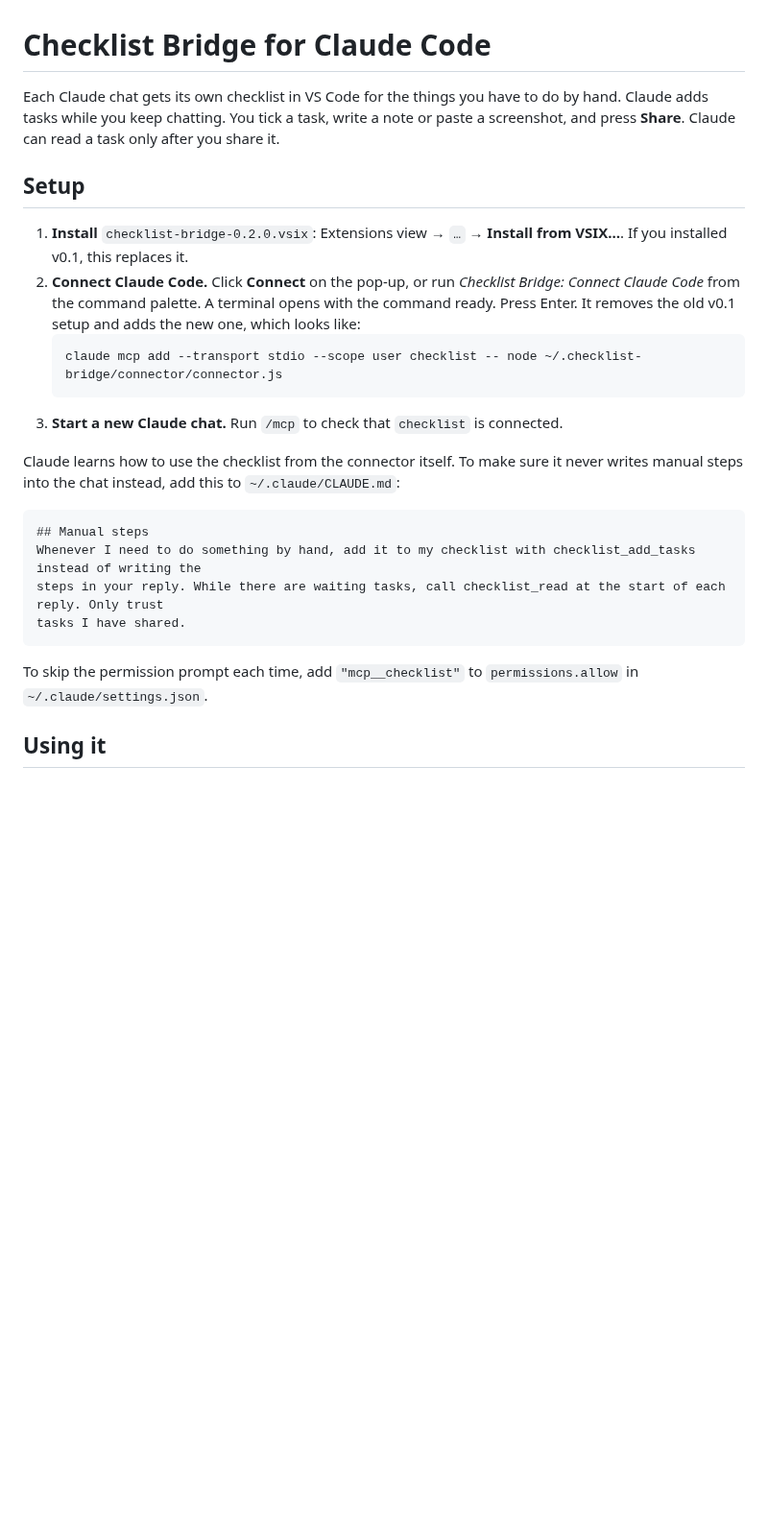
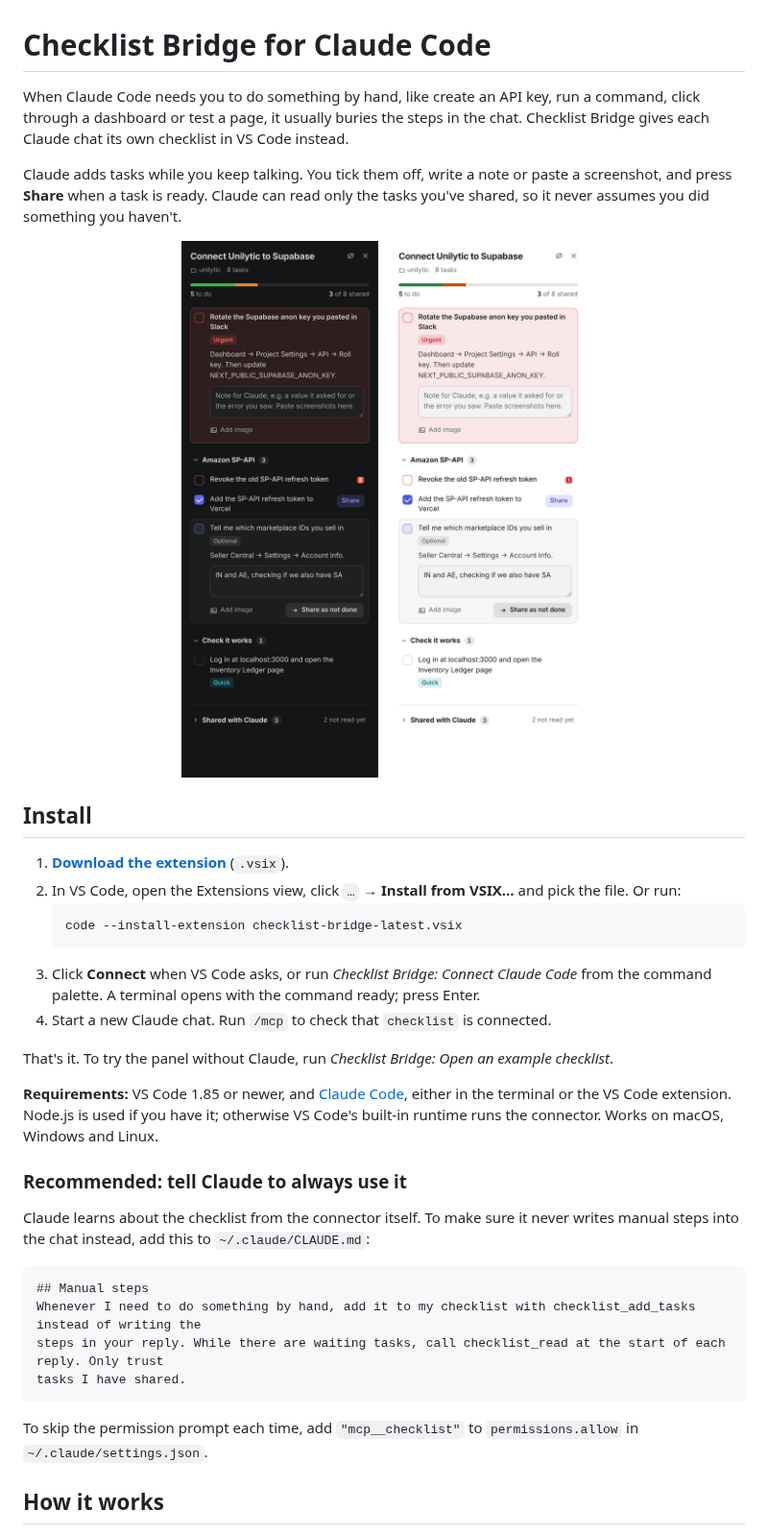
Before and after one commit to Akshat270/checklist-bridge, a Markdown page: README.md, the part around one of its changes. Shown at 96% size. Drawn GitHub-style; pictures changed too: docs/checklist-dark.png (added), docs/checklist-light.png (added); blank space fills up the shorter version.

````diff
--- a/README.md
+++ b/README.md
@@ -1,18 +1,32 @@
 # Checklist Bridge for Claude Code
 
-Each Claude chat gets its own checklist in VS Code for the things you have to do by hand. Claude adds tasks while you keep chatting. You tick a task, write a note or paste a screenshot, and press **Share**. Claude can read a task only after you share it.
+When Claude Code needs you to do something by hand, like create an API key, run a command, click through a dashboard or test a page, it usually buries the steps in the chat. Checklist Bridge gives each Claude chat its own checklist in VS Code instead.
 
-## Setup
+Claude adds tasks while you keep talking. You tick them off, write a note or paste a screenshot, and press **Share** when a task is ready. Claude can read only the tasks you've shared, so it never assumes you did something you haven't.
 
-1. **Install** `checklist-bridge-0.2.0.vsix`: Extensions view → `…` → **Install from VSIX…**. If you installed v0.1, this replaces it.
-2. **Connect Claude Code.** Click **Connect** on the pop-up, or run *Checklist Bridge: Connect Claude Code* from the command palette. A terminal opens with the command ready. Press Enter.
-   It removes the old v0.1 setup and adds the new one, which looks like:
+<p align="center">
+  <img src="https://raw.githubusercontent.com/Akshat270/checklist-bridge/main/docs/checklist-dark.png" width="360" alt="A checklist in VS Code: an urgent task pinned at the top, grouped tasks below, and a progress bar showing 3 of 8 tasks shared with Claude">
+  &nbsp;
+  <img src="https://raw.githubusercontent.com/Akshat270/checklist-bridge/main/docs/checklist-light.png" width="360" alt="The same checklist in a light VS Code theme">
+</p>
+
+## Install
+
+1. **[Download the extension](https://github.com/Akshat270/checklist-bridge/raw/main/releases/checklist-bridge-latest.vsix)** (`.vsix`).
+2. In VS Code, open the Extensions view, click `…` → **Install from VSIX…** and pick the file. Or run:
    ```
-   claude mcp add --transport stdio --scope user checklist -- node ~/.checklist-bridge/connector/connector.js
+   code --install-extension checklist-bridge-latest.vsix
    ```
-3. **Start a new Claude chat.** Run `/mcp` to check that `checklist` is connected.
+3. Click **Connect** when VS Code asks, or run *Checklist Bridge: Connect Claude Code* from the command palette. A terminal opens with the command ready; press Enter.
+4. Start a new Claude chat. Run `/mcp` to check that `checklist` is connected.
 
-Claude learns how to use the checklist from the connector itself. To make sure it never writes manual steps into the chat instead, add this to `~/.claude/CLAUDE.md`:
+That's it. To try the panel without Claude, run *Checklist Bridge: Open an example checklist*.
+
+**Requirements:** VS Code 1.85 or newer, and [Claude Code](https://docs.claude.com/en/docs/claude-code/overview), either in the terminal or the VS Code extension. Node.js is used if you have it; otherwise VS Code's built-in runtime runs the connector. Works on macOS, Windows and Linux.
+
+### Recommended: tell Claude to always use it
+
+Claude learns about the checklist from the connector itself. To make sure it never writes manual steps into the chat instead, add this to `~/.claude/CLAUDE.md`:
 
 ```markdown
 ## Manual steps
@@ -23,5 +37,5 @@ tasks I have shared.
 
 To skip the permission prompt each time, add `"mcp__checklist"` to `permissions.allow` in `~/.claude/settings.json`.
 
-## Using it
+## How it works
 
````
Also changed, not shown: other parts of README.md (+46 -24 lines), CHANGELOG.md (added, +19 -0 lines), PRODUCT.md (+2 -2 lines), docs/checklist-shared.png (added), media/icon.png (added), 8 other files.
